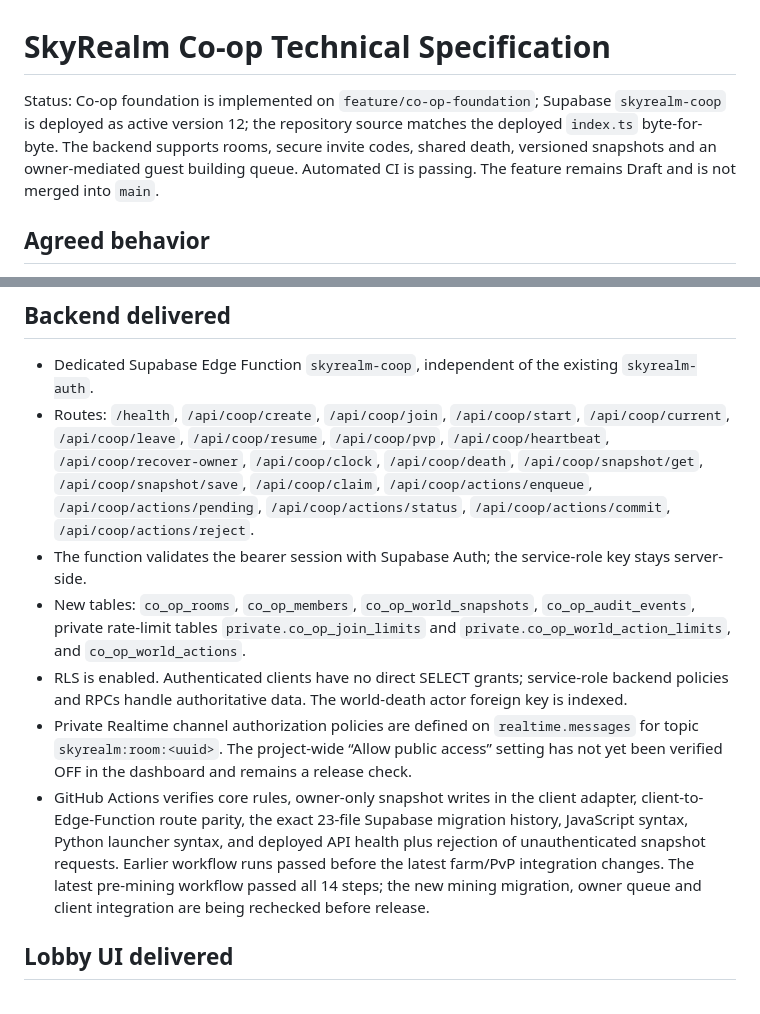
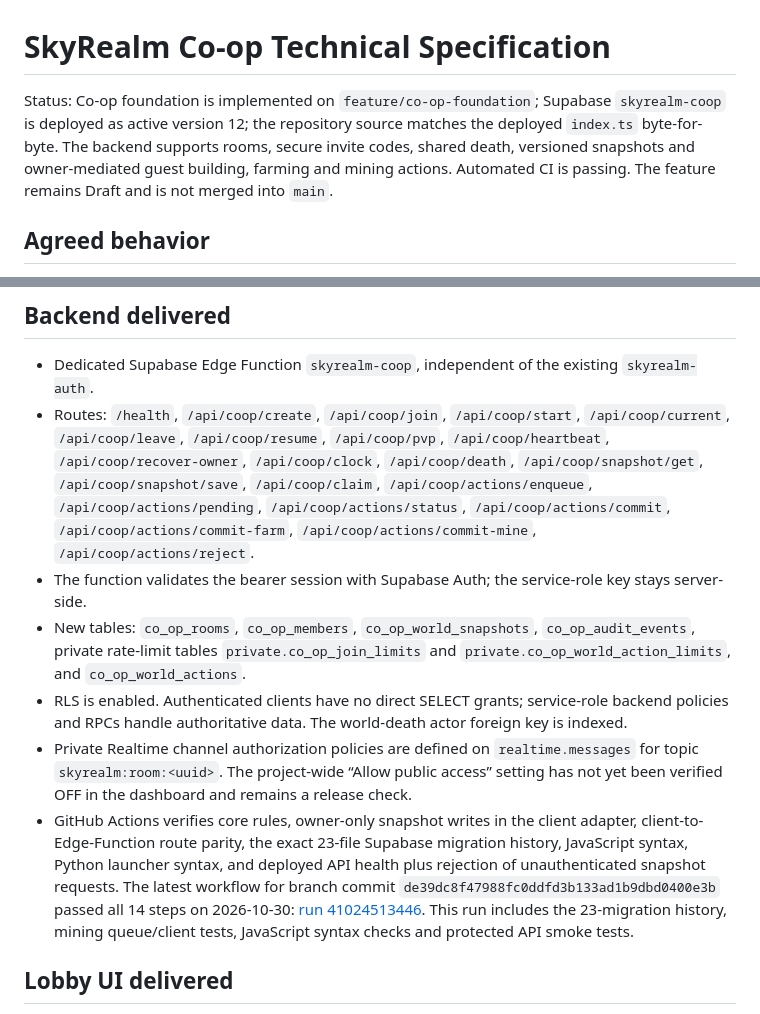
Before and after one commit to kisia319-cell/SkyRealm-PC-Launcher, a Markdown page: docs/COOP_TECHNICAL_SPEC.md, 2 parts joined by grey strips. Rendered like a GitHub page.

Commit message:
Record passing mining CI and complete co-op API routes

```diff
--- a/docs/COOP_TECHNICAL_SPEC.md
+++ b/docs/COOP_TECHNICAL_SPEC.md
@@ -1,6 +1,6 @@
 # SkyRealm Co-op Technical Specification
 
-Status: Co-op foundation is implemented on `feature/co-op-foundation`; Supabase `skyrealm-coop` is deployed as active version 12; the repository source matches the deployed `index.ts` byte-for-byte. The backend supports rooms, secure invite codes, shared death, versioned snapshots and an owner-mediated guest building queue. Automated CI is passing. The feature remains Draft and is not merged into `main`.
+Status: Co-op foundation is implemented on `feature/co-op-foundation`; Supabase `skyrealm-coop` is deployed as active version 12; the repository source matches the deployed `index.ts` byte-for-byte. The backend supports rooms, secure invite codes, shared death, versioned snapshots and owner-mediated guest building, farming and mining actions. Automated CI is passing. The feature remains Draft and is not merged into `main`.
 
 ## Agreed behavior
 - Single-player remains the default and its current save format, localStorage, import/export and simulation loop are not changed.
@@ -28,12 +28,12 @@ Status: Co-op foundation is implemented on `feature/co-op-foundation`; Supabase
 
 ## Backend delivered
 - Dedicated Supabase Edge Function `skyrealm-coop`, independent of the existing `skyrealm-auth`.
-- Routes: `/health`, `/api/coop/create`, `/api/coop/join`, `/api/coop/start`, `/api/coop/current`, `/api/coop/leave`, `/api/coop/resume`, `/api/coop/pvp`, `/api/coop/heartbeat`, `/api/coop/recover-owner`, `/api/coop/clock`, `/api/coop/death`, `/api/coop/snapshot/get`, `/api/coop/snapshot/save`, `/api/coop/claim`, `/api/coop/actions/enqueue`, `/api/coop/actions/pending`, `/api/coop/actions/status`, `/api/coop/actions/commit`, `/api/coop/actions/reject`.
+- Routes: `/health`, `/api/coop/create`, `/api/coop/join`, `/api/coop/start`, `/api/coop/current`, `/api/coop/leave`, `/api/coop/resume`, `/api/coop/pvp`, `/api/coop/heartbeat`, `/api/coop/recover-owner`, `/api/coop/clock`, `/api/coop/death`, `/api/coop/snapshot/get`, `/api/coop/snapshot/save`, `/api/coop/claim`, `/api/coop/actions/enqueue`, `/api/coop/actions/pending`, `/api/coop/actions/status`, `/api/coop/actions/commit`, `/api/coop/actions/commit-farm`, `/api/coop/actions/commit-mine`, `/api/coop/actions/reject`.
 - The function validates the bearer session with Supabase Auth; the service-role key stays server-side.
 - New tables: `co_op_rooms`, `co_op_members`, `co_op_world_snapshots`, `co_op_audit_events`, private rate-limit tables `private.co_op_join_limits` and `private.co_op_world_action_limits`, and `co_op_world_actions`.
 - RLS is enabled. Authenticated clients have no direct SELECT grants; service-role backend policies and RPCs handle authoritative data. The world-death actor foreign key is indexed.
 - Private Realtime channel authorization policies are defined on `realtime.messages` for topic `skyrealm:room:<uuid>`. The project-wide “Allow public access” setting has not yet been verified OFF in the dashboard and remains a release check.
-- GitHub Actions verifies core rules, owner-only snapshot writes in the client adapter, client-to-Edge-Function route parity, the exact 23-file Supabase migration history, JavaScript syntax, Python launcher syntax, and deployed API health plus rejection of unauthenticated snapshot requests. Earlier workflow runs passed before the latest farm/PvP integration changes. The latest pre-mining workflow passed all 14 steps; the new mining migration, owner queue and client integration are being rechecked before release.
+- GitHub Actions verifies core rules, owner-only snapshot writes in the client adapter, client-to-Edge-Function route parity, the exact 23-file Supabase migration history, JavaScript syntax, Python launcher syntax, and deployed API health plus rejection of unauthenticated snapshot requests. The latest workflow for branch commit `de39dc8f47988fc0ddfd3b133ad1b9dbd0400e3b` passed all 14 steps on 2026-10-30: [run 41024513446](https://github.com/kisia319-cell/SkyRealm-PC-Launcher/actions/runs/41024513446). This run includes the 23-migration history, mining queue/client tests, JavaScript syntax checks and protected API smoke tests.
 
 ## Lobby UI delivered
 - New main-menu entry “Кооператив”.
```
